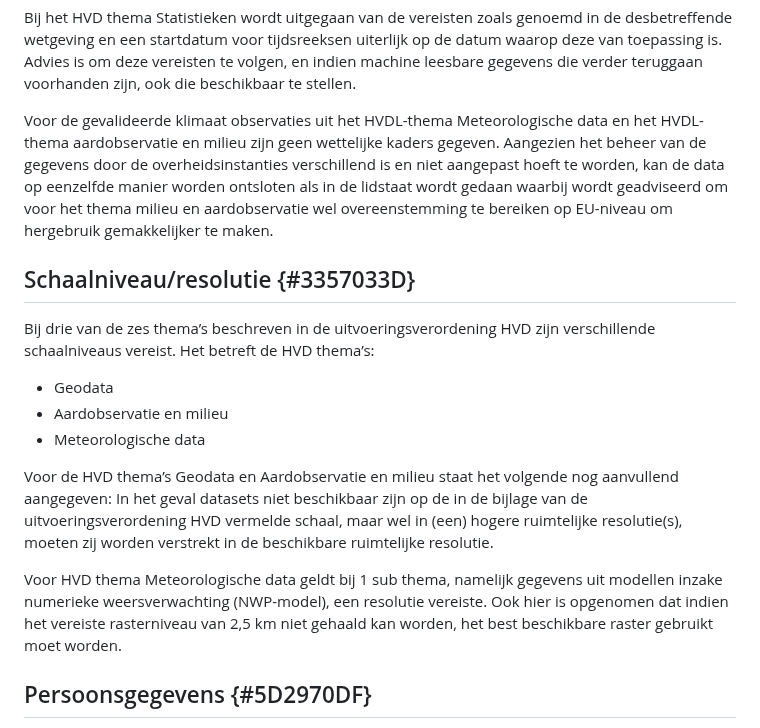
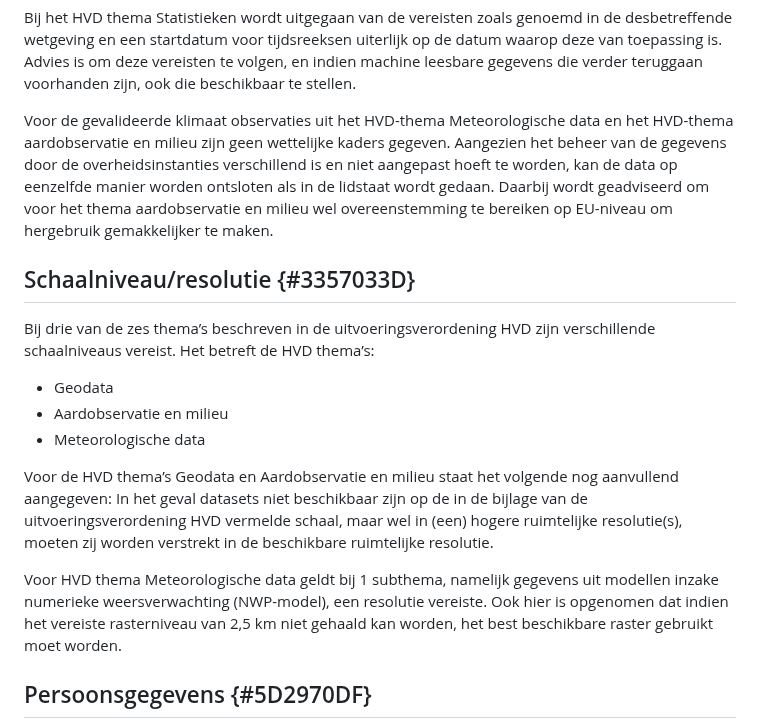
Before and after one commit to Geonovum/hvd, a Markdown page: section_003.md, the part around one of its changes. Drawn GitHub-style.

Commit message:
Update section_003.md - nav review Loic

```diff
--- a/section_003.md
+++ b/section_003.md
@@ -51,7 +51,7 @@ De Commissie heeft aangegeven (d.d. 8 november 2022) dat de benadering van histo
 
 Bij het HVD thema Statistieken wordt uitgegaan van de vereisten zoals genoemd in de desbetreffende wetgeving en een startdatum voor tijdsreeksen uiterlijk op de datum waarop deze van toepassing is. Advies is om deze vereisten te volgen, en indien machine leesbare gegevens die verder teruggaan voorhanden zijn, ook die beschikbaar te stellen.<br/>
 
-Voor de gevalideerde klimaat observaties uit het HVDL-thema Meteorologische data en het HVDL-thema aardobservatie en milieu zijn geen wettelijke kaders gegeven. Aangezien het beheer van de gegevens door de overheidsinstanties verschillend is en niet aangepast hoeft te worden, kan de data op eenzelfde manier worden ontsloten als in de lidstaat wordt gedaan waarbij wordt geadviseerd om voor het thema milieu en aardobservatie wel overeenstemming te bereiken op EU-niveau om hergebruik gemakkelijker te maken.
+Voor de gevalideerde klimaat observaties uit het HVD-thema Meteorologische data en het HVD-thema aardobservatie en milieu zijn geen wettelijke kaders gegeven. Aangezien het beheer van de gegevens door de overheidsinstanties verschillend is en niet aangepast hoeft te worden, kan de data op eenzelfde manier worden ontsloten als in de lidstaat wordt gedaan. Daarbij wordt geadviseerd om voor het thema aardobservatie en milieu wel overeenstemming te bereiken op EU-niveau om hergebruik gemakkelijker te maken.
 
 ## Schaalniveau/resolutie {#3357033D}
 
@@ -63,7 +63,7 @@ Bij drie van de zes thema’s beschreven in de uitvoeringsverordening HVD zijn v
 
 Voor de HVD thema’s Geodata en Aardobservatie en milieu staat het volgende nog aanvullend aangegeven: In het geval datasets niet beschikbaar zijn op de in de bijlage van de uitvoeringsverordening HVD vermelde schaal, maar wel in (een) hogere ruimtelijke resolutie(s), moeten zij worden verstrekt in de beschikbare ruimtelijke resolutie.<br/>
 
-Voor HVD thema Meteorologische data geldt bij 1 sub thema, namelijk gegevens uit modellen inzake numerieke weersverwachting (NWP-model), een resolutie vereiste. Ook hier is opgenomen dat indien het vereiste rasterniveau van 2,5 km niet gehaald kan worden, het best beschikbare raster gebruikt moet worden.
+Voor HVD thema Meteorologische data geldt bij 1 subthema, namelijk gegevens uit modellen inzake numerieke weersverwachting (NWP-model), een resolutie vereiste. Ook hier is opgenomen dat indien het vereiste rasterniveau van 2,5 km niet gehaald kan worden, het best beschikbare raster gebruikt moet worden.
 
 ## Persoonsgegevens {#5D2970DF}
 
```
Also changed, not shown: other parts of section_003.md (+1 -1 lines).
